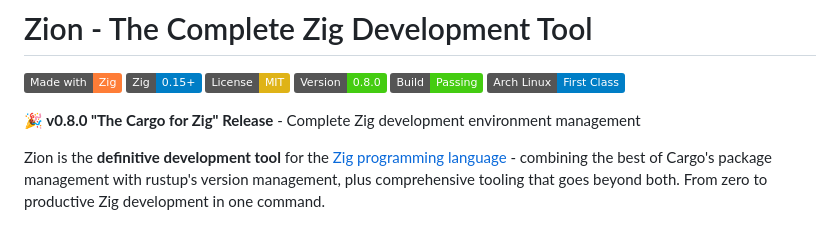
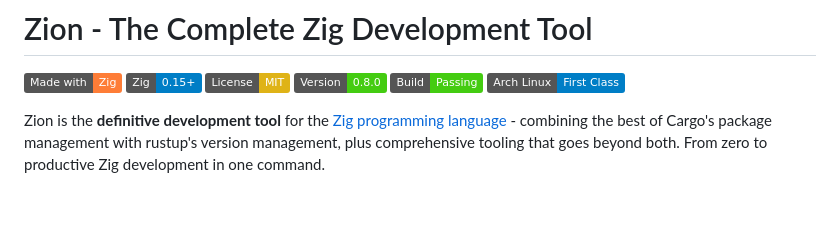
Before and after one commit to GhostKellz/zion, a Markdown page: README.md, the part around the change. Drawn GitHub-style; badges without logos; blank space fills up the shorter version.

```diff
--- a/README.md
+++ b/README.md
@@ -7,7 +7,6 @@
 [![Build Status](https://img.shields.io/badge/Build-Passing-brightgreen.svg)](https://github.com/ghostkellz/zion)
 [![Arch Linux](https://img.shields.io/badge/Arch%20Linux-First%20Class-blue.svg)](https://archlinux.org)
 
-**🎉 v0.8.0 "The Cargo for Zig" Release** - Complete Zig development environment management
 
 Zion is the **definitive development tool** for the [Zig programming language](https://ziglang.org) - combining the best of Cargo's package management with rustup's version management, plus comprehensive tooling that goes beyond both. From zero to productive Zig development in one command.
 
```
